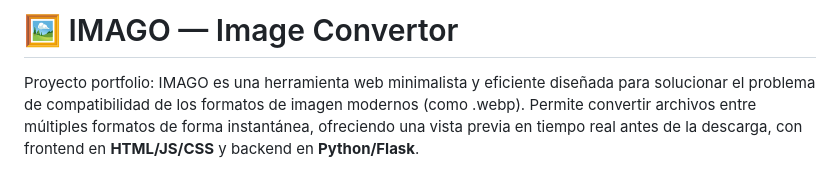
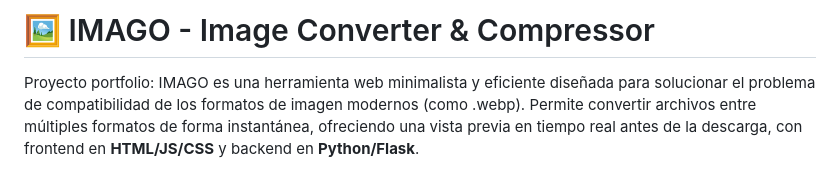
Before and after one commit to Marto-ZZ/IMAGO-Image-Converter, a Markdown page: README.md, the part around the change. Rendered like a GitHub page.

```diff
--- a/README.md
+++ b/README.md
@@ -1,4 +1,4 @@
-# 🖼️ IMAGO — Image Convertor
+# 🖼️ IMAGO - Image Converter & Compressor
 
 Proyecto portfolio: IMAGO es una herramienta web minimalista y eficiente diseñada para solucionar el problema de compatibilidad de los formatos de imagen modernos (como .webp). Permite convertir archivos entre múltiples formatos de forma instantánea, ofreciendo una vista previa en tiempo real antes de la descarga, con frontend en **HTML/JS/CSS** y backend en **Python/Flask**.
 
```
